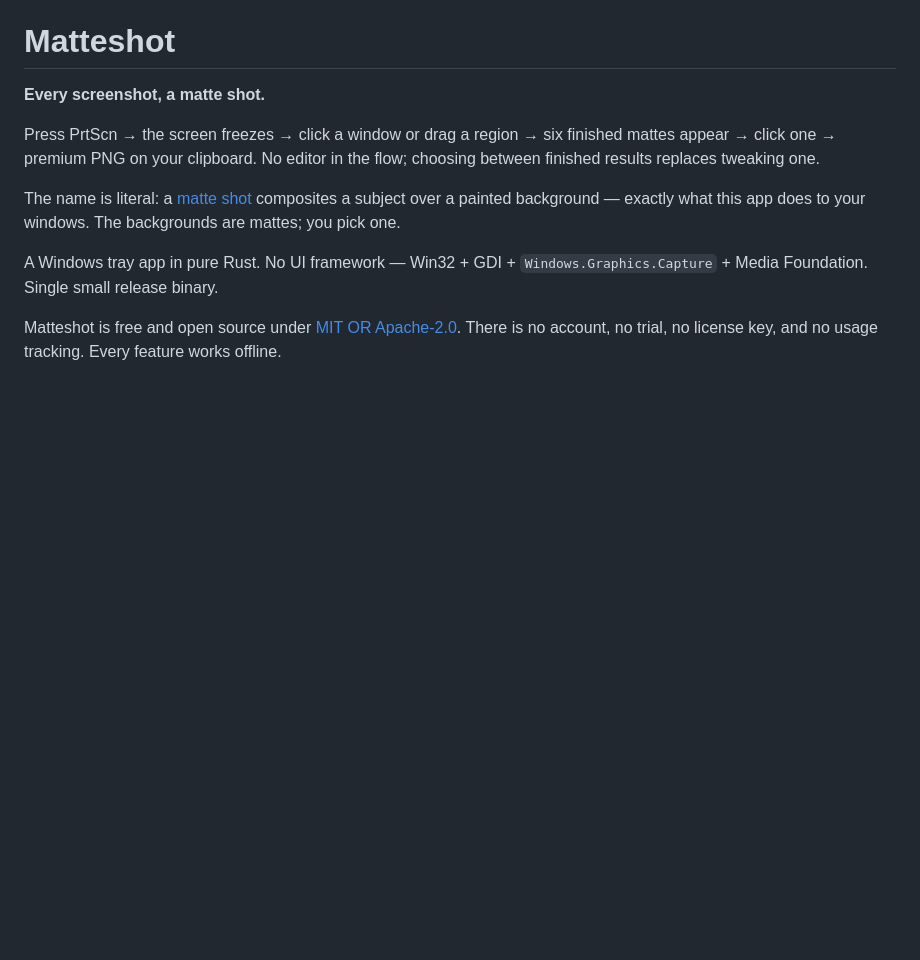
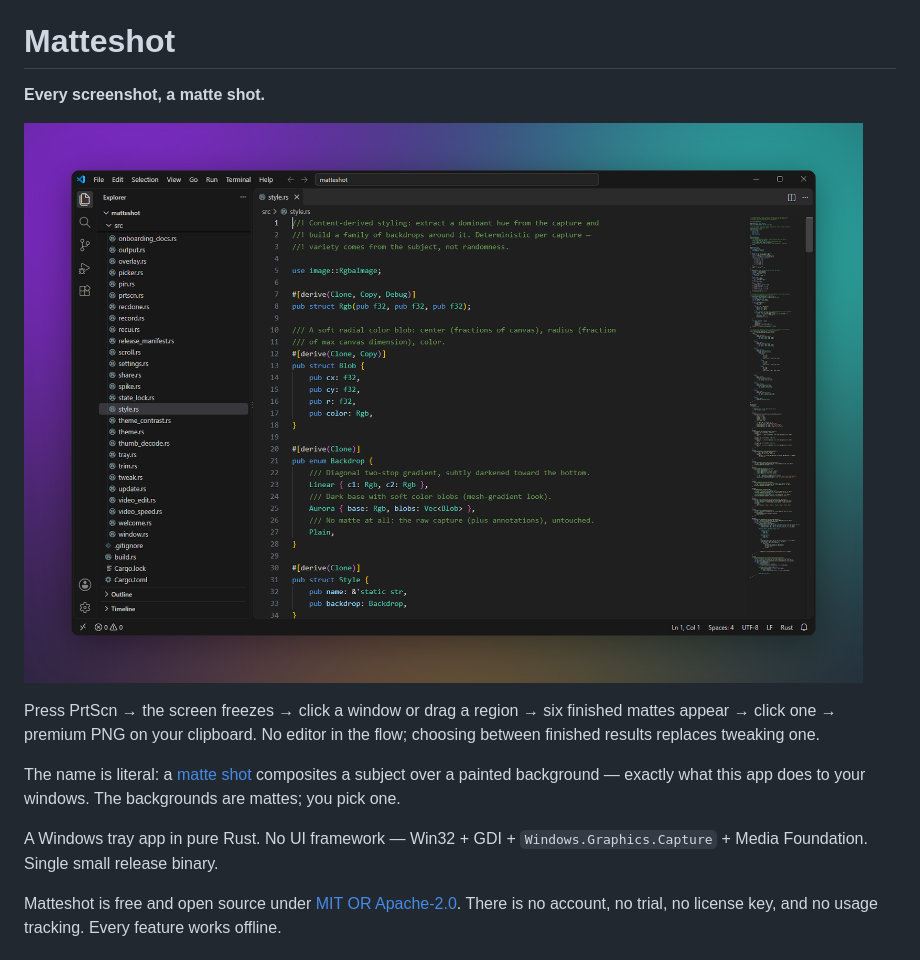
Before and after one commit to btsouth/matteshot, a Markdown page: README.md, the part around one of its changes. Drawn GitHub-style; pictures changed too: docs/images/hero.png (added); blank space fills up the shorter version.

Commit message:
Add a screenshot and a capture GIF to the README (#138)

```diff
--- a/README.md
+++ b/README.md
@@ -1,6 +1,8 @@
 # Matteshot
 
 **Every screenshot, a matte shot.**
+
+![A VS Code window captured with Matteshot and framed in the Aurora matte](docs/images/hero.png)
 
 Press PrtScn → the screen freezes → click a window or drag a region → six finished mattes appear → click one → premium PNG on your clipboard. No editor in the flow; choosing between finished results replaces tweaking one.
 
```
Also changed, not shown: other parts of README.md (+2 -0 lines), 1 other file.
